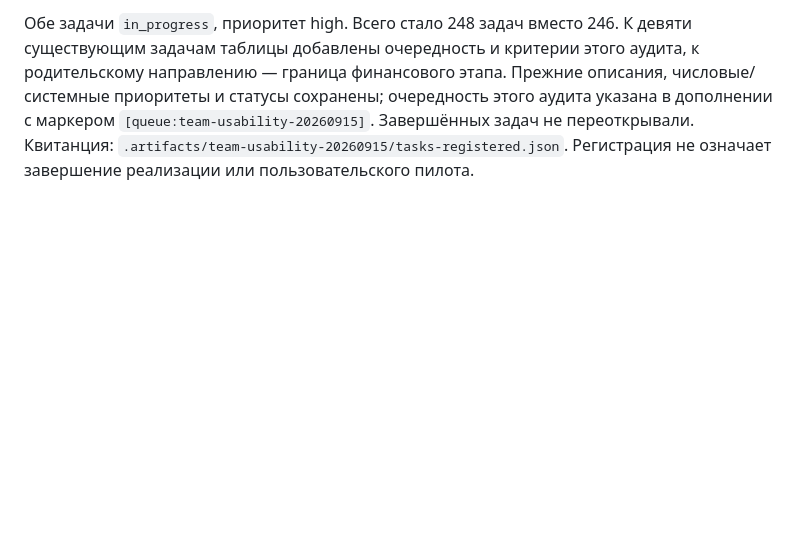
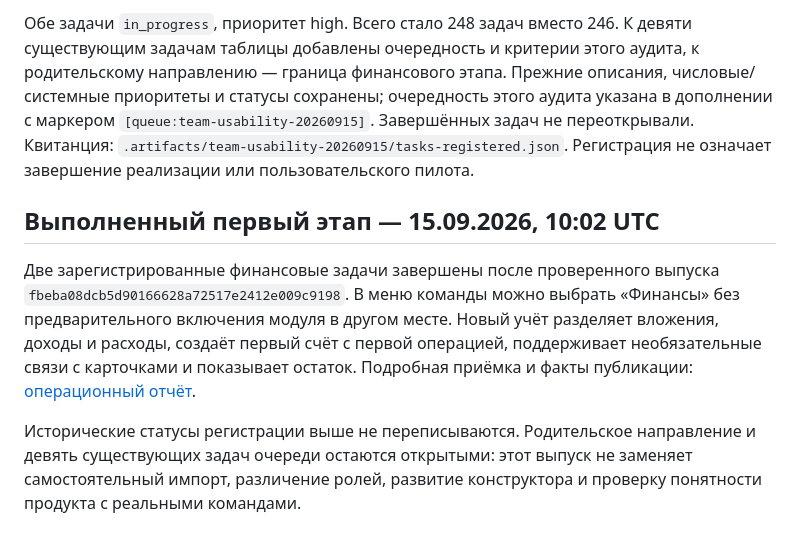
Before and after one commit to artkozk/Tessavia, a Markdown page: docs/product/TEAM_USABILITY_2026_09_15.md, the part around the change. Rendered like a GitHub page; blank space fills up the shorter version.

```diff
--- a/docs/product/TEAM_USABILITY_2026_09_15.md
+++ b/docs/product/TEAM_USABILITY_2026_09_15.md
@@ -195,3 +195,18 @@
 Завершённых задач не переоткрывали. Квитанция:
 `.artifacts/team-usability-20260915/tasks-registered.json`.
 Регистрация не означает завершение реализации или пользовательского пилота.
+
+## Выполненный первый этап — 15.09.2026, 10:02 UTC
+
+Две зарегистрированные финансовые задачи завершены после проверенного выпуска
+`fbeba08dcb5d90166628a72517e2412e009c9198`. В меню команды можно выбрать
+«Финансы» без предварительного включения модуля в другом месте. Новый учёт
+разделяет вложения, доходы и расходы, создаёт первый счёт с первой операцией,
+поддерживает необязательные связи с карточками и показывает остаток.
+Подробная приёмка и факты публикации:
+[операционный отчёт](../operations/TEAM_ACCOUNTING_RELEASE_2026_09_15.md).
+
+Исторические статусы регистрации выше не переписываются. Родительское
+направление и девять существующих задач очереди остаются открытыми: этот
+выпуск не заменяет самостоятельный импорт, различение ролей, развитие
+конструктора и проверку понятности продукта с реальными командами.
```
Also changed, not shown: docs/operations/TEAM_ACCOUNTING_RELEASE_2026_09_15.md (+46 -0 lines).
